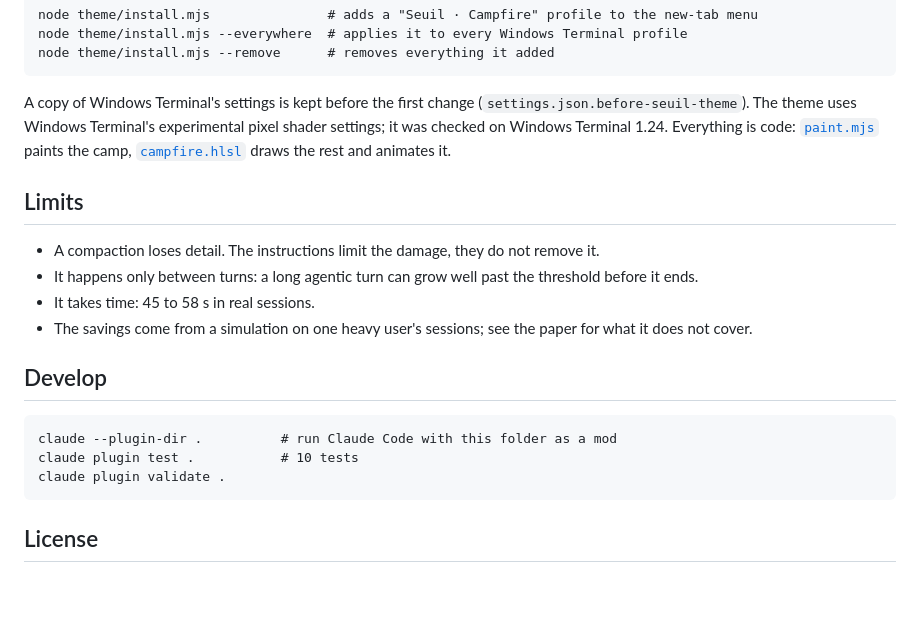
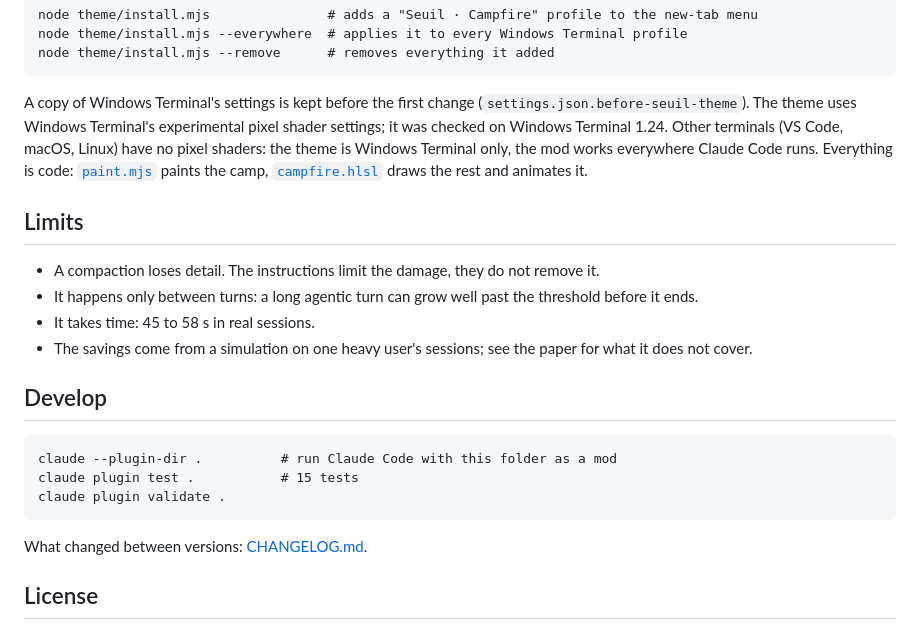
Before and after one commit to KorroAi/seuil, a Markdown page: README.md, the part around one of its changes. Rendered like a GitHub page; blank space fills up the shorter version.

````diff
--- a/README.md
+++ b/README.md
@@ -89,6 +109,8 @@ node theme/install.mjs --remove      # removes everything it added
 
 A copy of Windows Terminal's settings is kept before the first change (`settings.json.before-seuil-theme`).
 The theme uses Windows Terminal's experimental pixel shader settings; it was checked on Windows Terminal 1.24.
+Other terminals (VS Code, macOS, Linux) have no pixel shaders: the theme is Windows Terminal only, the mod works
+everywhere Claude Code runs.
 Everything is code: [`paint.mjs`](theme/campfire/paint.mjs) paints the camp, [`campfire.hlsl`](theme/campfire/campfire.hlsl)
 draws the rest and animates it.
 
@@ -103,9 +125,11 @@ draws the rest and animates it.
 
 ```
 claude --plugin-dir .          # run Claude Code with this folder as a mod
-claude plugin test .           # 10 tests
+claude plugin test .           # 15 tests
 claude plugin validate .
 ```
 
+What changed between versions: [CHANGELOG.md](CHANGELOG.md).
+
 ## License
 
````
Also changed, not shown: other parts of README.md (+36 -16 lines), CHANGELOG.md (added, +28 -0 lines), docs/images/terminal.png (deleted), docs/media/seuil-demo.gif (added), 6 other files.
